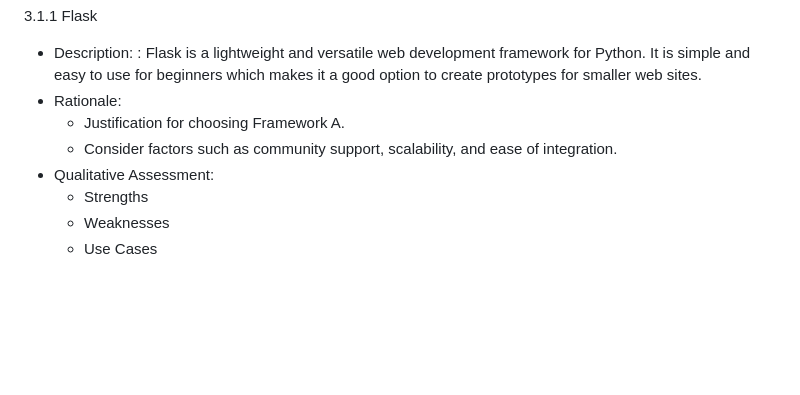
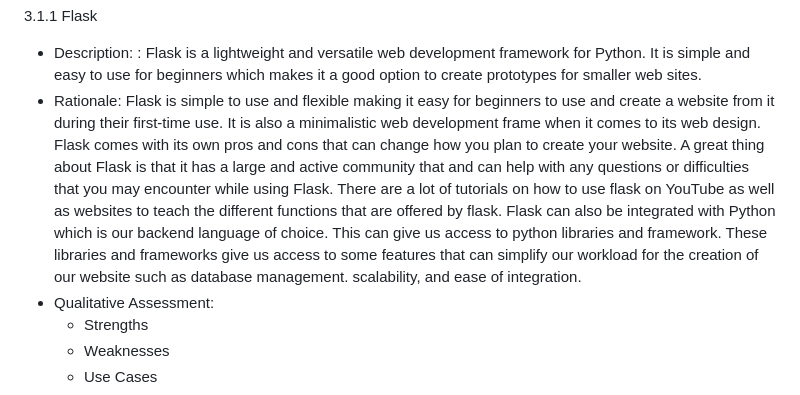
Before and after one commit to Cicciarelli/omega-soen341projectW2024, a Markdown page: README.md, the part around the change. GitHub-like rendering; blank space fills up the shorter version.

Commit message:
Flask Template

```diff
--- a/README.md
+++ b/README.md
@@ -84,8 +84,7 @@ deadlines.
  3.1.1 Flask
 - Description: : Flask is a lightweight and versatile web development framework for Python. It is simple and easy to use for beginners which makes it a good option to create prototypes for smaller web sites.
 - Rationale:
-  - Justification for choosing Framework A.
-  - Consider factors such as community support,
+  Flask is simple to use and flexible making it easy for beginners to use and create a website from it during their first-time use. It is also a minimalistic web development frame when it comes to its web design. Flask comes with its own pros and cons that can change how you plan to create your website. A great thing about Flask is that it has a large and active community that and can help with any questions or difficulties that you may encounter while using Flask. There are a lot of tutorials on how to use flask on YouTube as well as websites to teach the different functions that are offered by flask. Flask can also be integrated with Python which is our backend language of choice. This can give us access to python libraries and framework. These libraries and frameworks give us access to some features that can simplify our workload for the creation of our website such as database management.
 scalability, and ease of integration.
 - Qualitative Assessment:
   - Strengths
```
